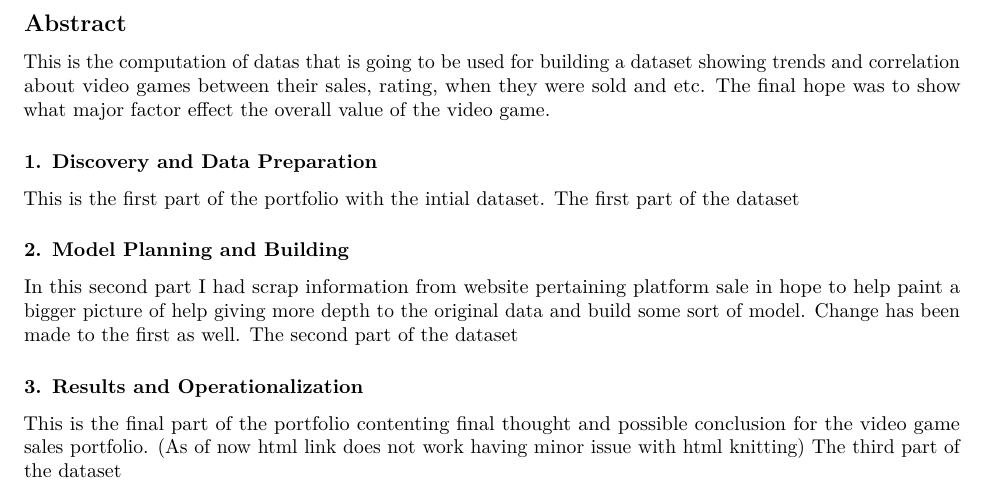
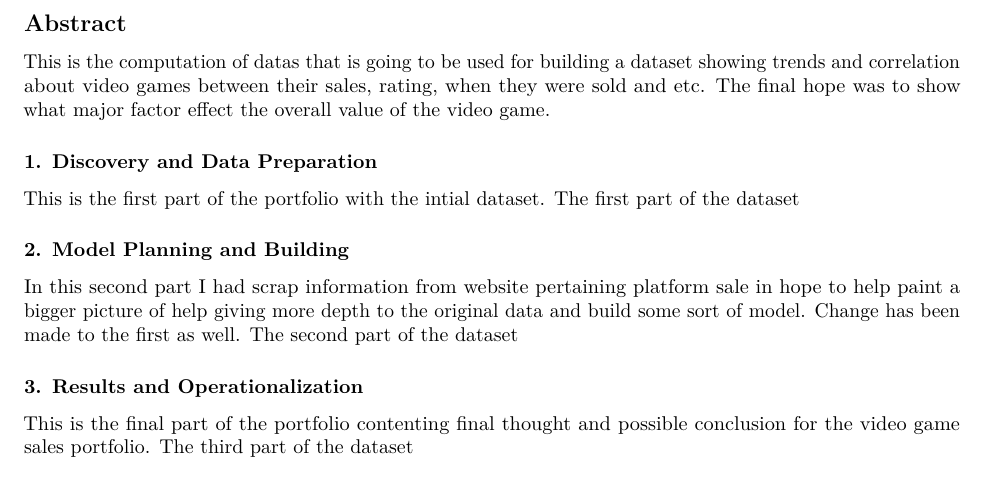
Before and after one commit to introdsci/DataScience-KevinC127, an R Markdown document (index.Rmd): part of the page, cut so that both start at the same text. Rendered offline with R 4.5, knitr and Pandoc, then LaTeX, with nearby package versions.

Commit message:
This is the updated index.Rmd

```diff
--- a/index.Rmd
+++ b/index.Rmd
@@ -22,5 +22,5 @@ Change has been made to the first as well.
 [The second part of the dataset](Portfolio2actual.html)
 
 ### 3. Results and Operationalization
-This is the final part of the portfolio contenting final thought and possible conclusion for the video game sales portfolio. (As of now html link does not work having minor issue with html knitting)
+This is the final part of the portfolio contenting final thought and possible conclusion for the video game sales portfolio.
 [The third part of the dataset](Portfolio3.html)
```
